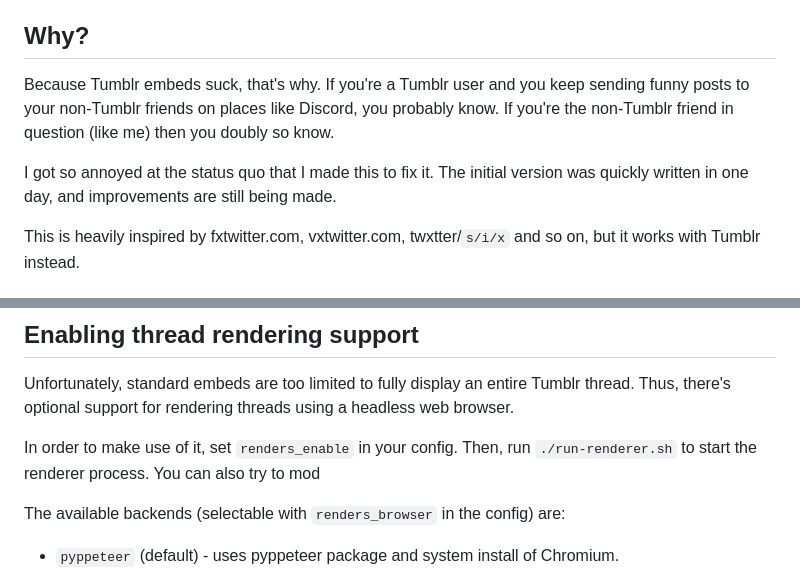
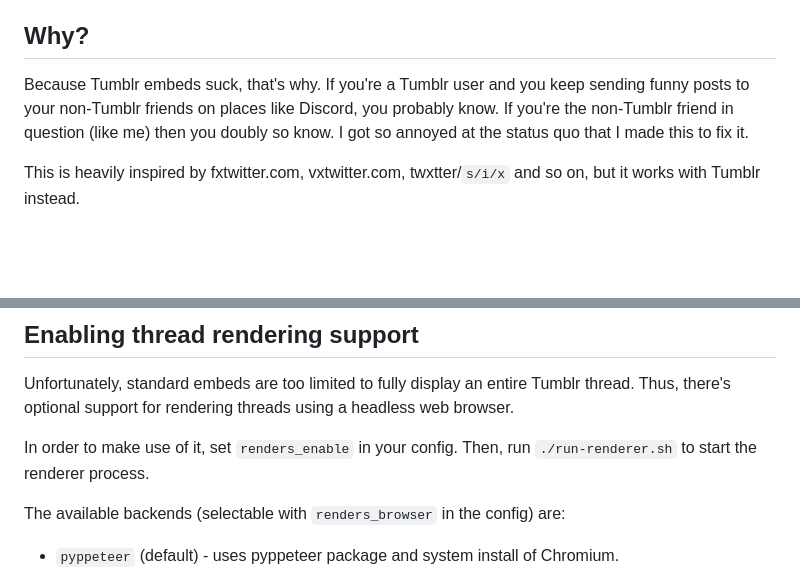
Before and after one commit to knuxify/fxtumblr, a Markdown page: README.md, 2 parts joined by grey strips. GitHub-like rendering; blank space fills up the shorter version.

Commit message:
meta: readme tweaks

```diff
--- a/README.md
+++ b/README.md
@@ -4,9 +4,7 @@
 
 ## Why?
 
-Because Tumblr embeds suck, that's why. If you're a Tumblr user and you keep sending funny posts to your non-Tumblr friends on places like Discord, you probably know. If you're the non-Tumblr friend in question (like me) then you doubly so know.
-
-I got so annoyed at the status quo that I made this to fix it. The initial version was quickly written in one day, and improvements are still being made.
+Because Tumblr embeds suck, that's why. If you're a Tumblr user and you keep sending funny posts to your non-Tumblr friends on places like Discord, you probably know. If you're the non-Tumblr friend in question (like me) then you doubly so know. I got so annoyed at the status quo that I made this to fix it.
 
 This is heavily inspired by fxtwitter.com, vxtwitter.com, twxtter/`s/i/x` and so on, but it works with Tumblr instead.
 
@@ -53,7 +51,7 @@ It is also possible to run fxtumblr in a Docker container; see docker/README.md
 
 Unfortunately, standard embeds are too limited to fully display an entire Tumblr thread. Thus, there's optional support for rendering threads using a headless web browser.
 
-In order to make use of it, set `renders_enable` in your config. Then, run `./run-renderer.sh` to start the renderer process. You can also try to mod
+In order to make use of it, set `renders_enable` in your config. Then, run `./run-renderer.sh` to start the renderer process.
 
 The available backends (selectable with `renders_browser` in the config) are:
 
```
